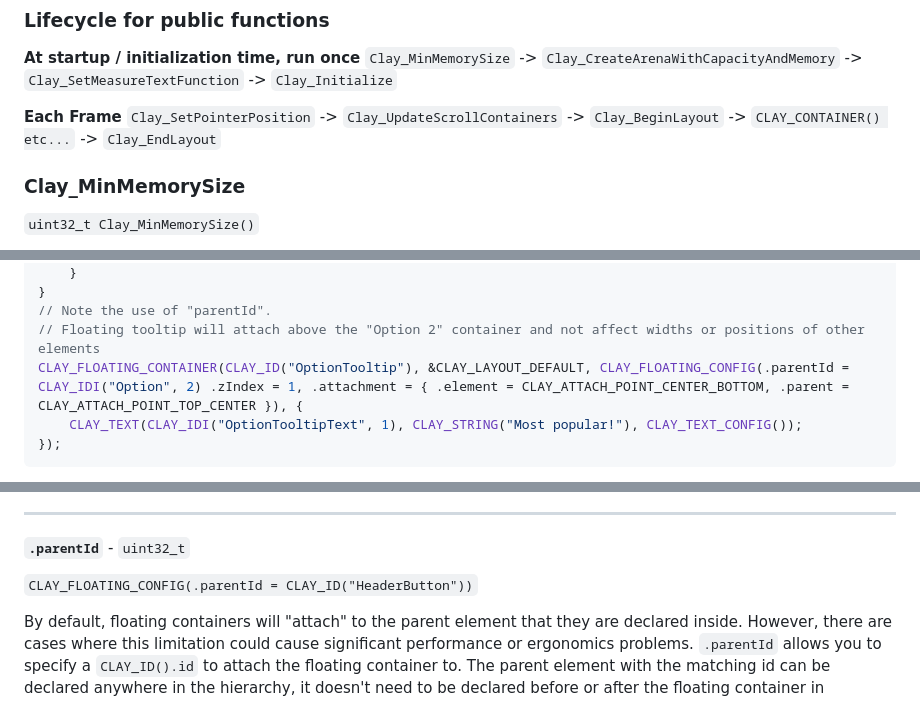
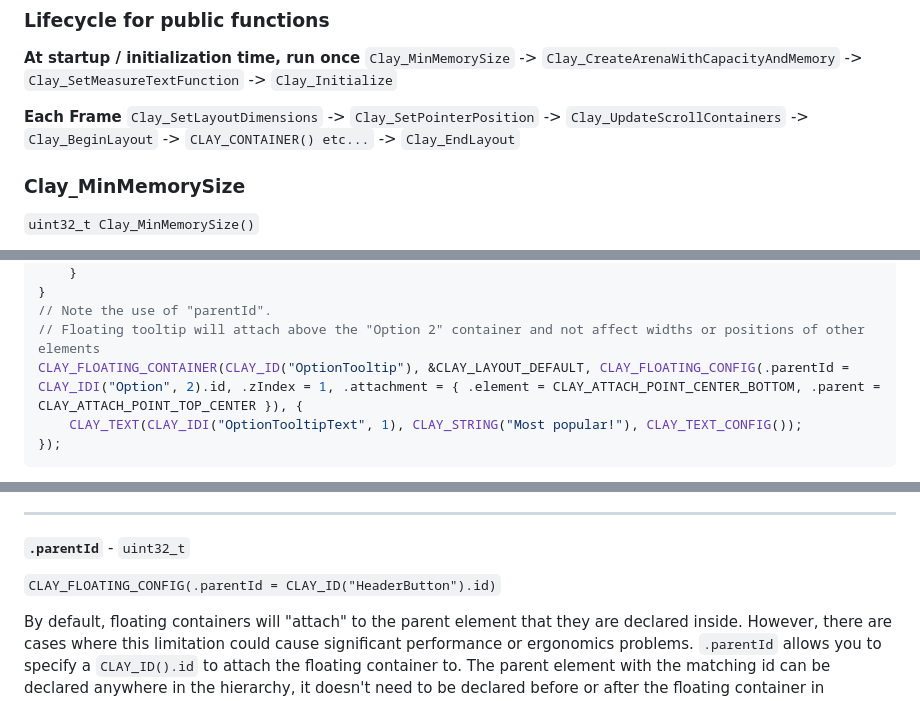
Before and after one commit to nicbarker/clay, a Markdown page: README.md, 3 parts joined by grey strips. Rendered like a GitHub page.

````diff
--- a/README.md
+++ b/README.md
@@ -414,7 +429,7 @@ _The official Clay website with debug tooling visible_
 `Clay_MinMemorySize` -> `Clay_CreateArenaWithCapacityAndMemory` -> `Clay_SetMeasureTextFunction` -> `Clay_Initialize`
 
 **Each Frame**
-`Clay_SetPointerPosition` -> `Clay_UpdateScrollContainers` -> `Clay_BeginLayout` -> `CLAY_CONTAINER() etc...` -> `Clay_EndLayout`
+`Clay_SetLayoutDimensions` -> `Clay_SetPointerPosition` -> `Clay_UpdateScrollContainers` -> `Clay_BeginLayout` -> `CLAY_CONTAINER() etc...` -> `Clay_EndLayout`
 
 ### Clay_MinMemorySize
 
@@ -696,7 +717,7 @@ for (int i = 0; i < 1000; i++) {
 }
 // Note the use of "parentId".
 // Floating tooltip will attach above the "Option 2" container and not affect widths or positions of other elements
-CLAY_FLOATING_CONTAINER(CLAY_ID("OptionTooltip"), &CLAY_LAYOUT_DEFAULT, CLAY_FLOATING_CONFIG(.parentId = CLAY_IDI("Option", 2) .zIndex = 1, .attachment = { .element = CLAY_ATTACH_POINT_CENTER_BOTTOM, .parent = CLAY_ATTACH_POINT_TOP_CENTER }), {
+CLAY_FLOATING_CONTAINER(CLAY_ID("OptionTooltip"), &CLAY_LAYOUT_DEFAULT, CLAY_FLOATING_CONFIG(.parentId = CLAY_IDI("Option", 2).id, .zIndex = 1, .attachment = { .element = CLAY_ATTACH_POINT_CENTER_BOTTOM, .parent = CLAY_ATTACH_POINT_TOP_CENTER }), {
     CLAY_TEXT(CLAY_IDI("OptionTooltipText", 1), CLAY_STRING("Most popular!"), CLAY_TEXT_CONFIG());
 });
 ```
@@ -1127,7 +1148,7 @@ All floating elements (as well as their entire child hierarchies) will be sorted
 
 **`.parentId`** - `uint32_t`
 
-`CLAY_FLOATING_CONFIG(.parentId = CLAY_ID("HeaderButton"))`
+`CLAY_FLOATING_CONFIG(.parentId = CLAY_ID("HeaderButton").id)`
 
 By default, floating containers will "attach" to the parent element that they are declared inside. However, there are cases where this limitation could cause significant performance or ergonomics problems. `.parentId` allows you to specify a `CLAY_ID().id` to attach the floating container to. The parent element with the matching id can be declared anywhere in the hierarchy, it doesn't need to be declared before or after the floating container in particular.
 
````
Also changed, not shown: other parts of README.md (+52 -31 lines).
